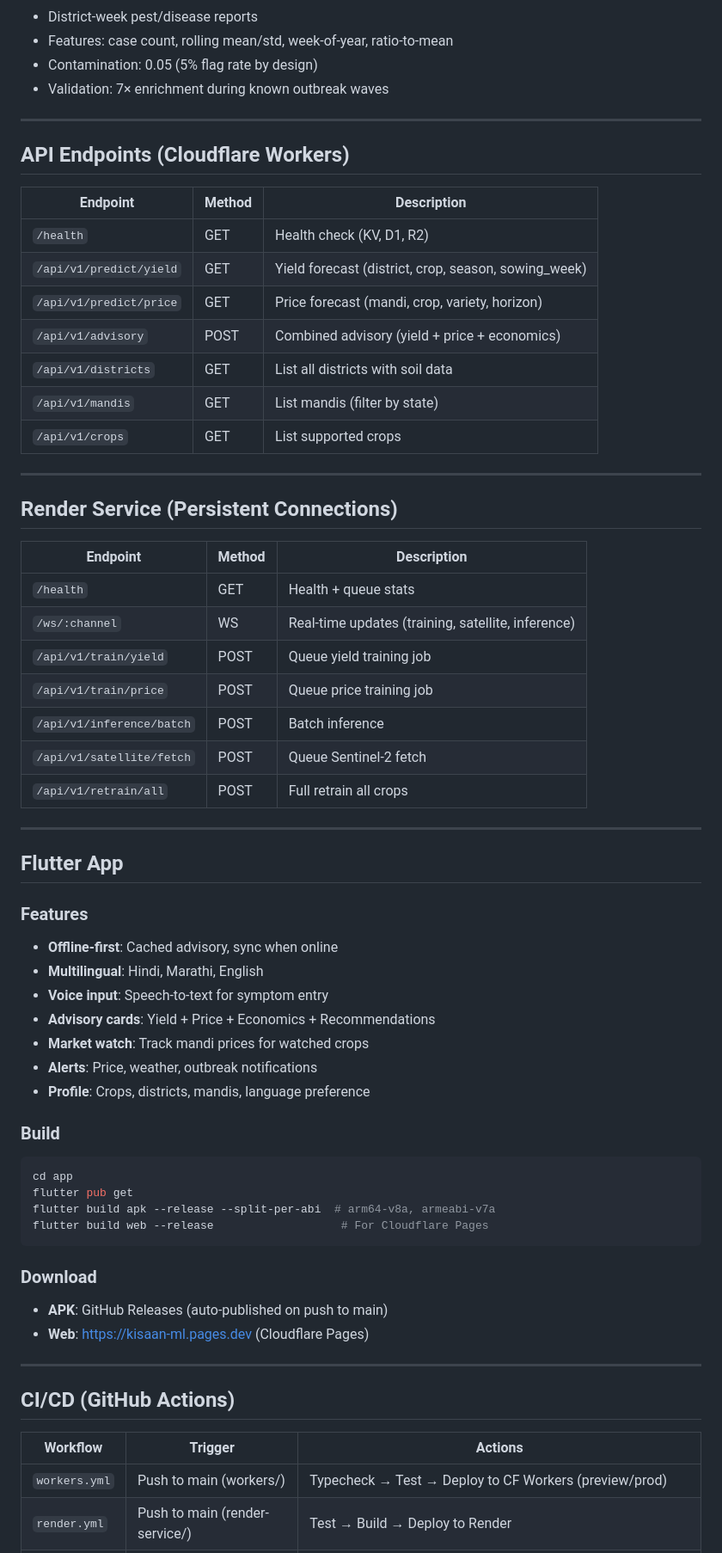
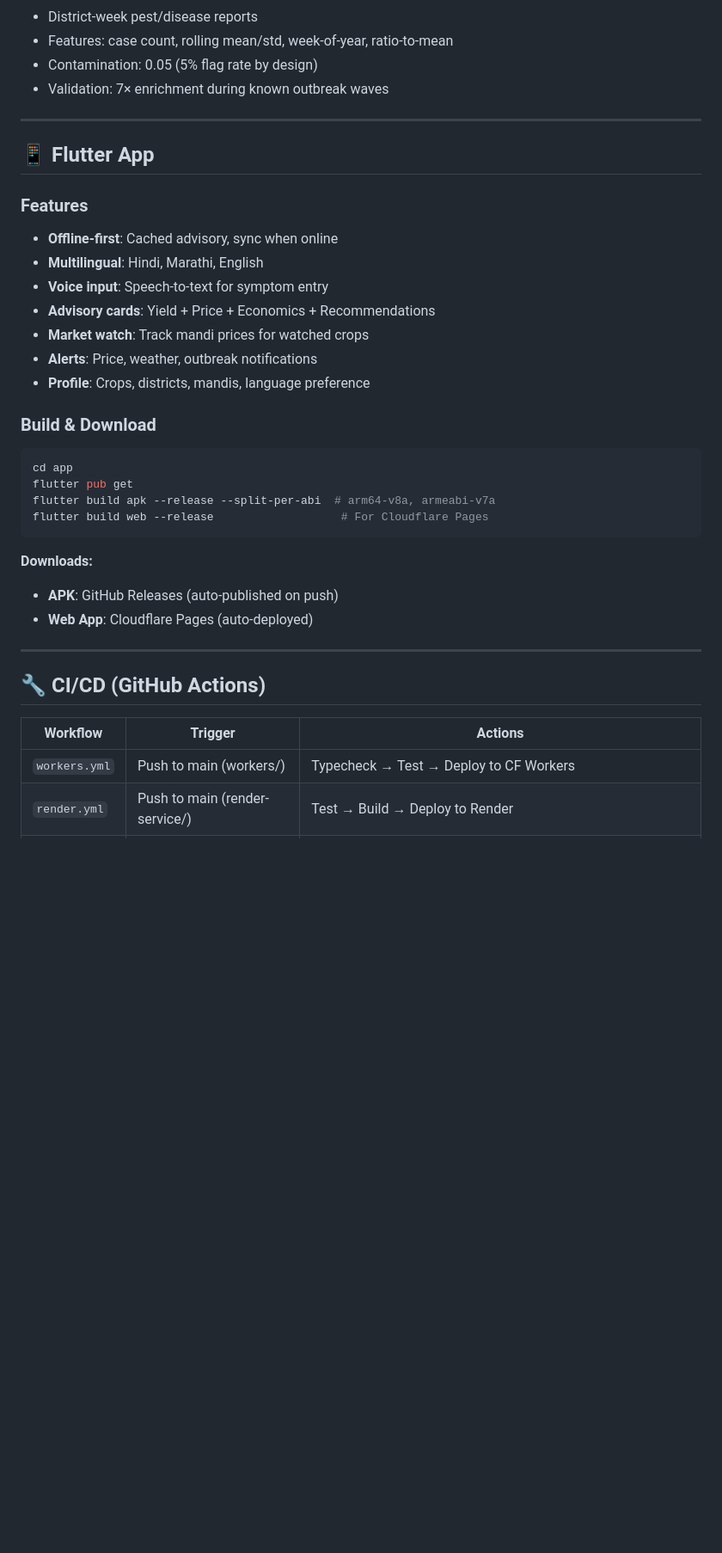
Before and after one commit to vaibhav7087/farmers_ml, a Markdown page: README.md, the part around one of its changes. Shown at 86% size. Rendered like a GitHub page; blank space fills up the shorter version.

````diff
--- a/README.md
+++ b/README.md
@@ -143,35 +169,7 @@ cd app && flutter build apk --release --split-per-abi && cd ..
 
 ---
 
-## API Endpoints (Cloudflare Workers)
-
-| Endpoint | Method | Description |
-|----------|--------|-------------|
-| `/health` | GET | Health check (KV, D1, R2) |
-| `/api/v1/predict/yield` | GET | Yield forecast (district, crop, season, sowing_week) |
-| `/api/v1/predict/price` | GET | Price forecast (mandi, crop, variety, horizon) |
-| `/api/v1/advisory` | POST | Combined advisory (yield + price + economics) |
-| `/api/v1/districts` | GET | List all districts with soil data |
-| `/api/v1/mandis` | GET | List mandis (filter by state) |
-| `/api/v1/crops` | GET | List supported crops |
-
----
-
-## Render Service (Persistent Connections)
-
-| Endpoint | Method | Description |
-|----------|--------|-------------|
-| `/health` | GET | Health + queue stats |
-| `/ws/:channel` | WS | Real-time updates (training, satellite, inference) |
-| `/api/v1/train/yield` | POST | Queue yield training job |
-| `/api/v1/train/price` | POST | Queue price training job |
-| `/api/v1/inference/batch` | POST | Batch inference |
-| `/api/v1/satellite/fetch` | POST | Queue Sentinel-2 fetch |
-| `/api/v1/retrain/all` | POST | Full retrain all crops |
-
----
-
-## Flutter App
+## 📱 Flutter App
 
 ### Features
 - **Offline-first**: Cached advisory, sync when online
@@ -182,7 +180,7 @@ cd app && flutter build apk --release --split-per-abi && cd ..
 - **Alerts**: Price, weather, outbreak notifications
 - **Profile**: Crops, districts, mandis, language preference
 
-### Build
+### Build & Download
 ```bash
 cd app
 flutter pub get
@@ -190,17 +188,17 @@ flutter build apk --release --split-per-abi  # arm64-v8a, armeabi-v7a
 flutter build web --release                   # For Cloudflare Pages
 ```
 
-### Download
-- **APK**: GitHub Releases (auto-published on push to main)
-- **Web**: https://kisaan-ml.pages.dev (Cloudflare Pages)
+**Downloads:**
+- **APK**: GitHub Releases (auto-published on push)
+- **Web App**: Cloudflare Pages (auto-deployed)
 
 ---
 
-## CI/CD (GitHub Actions)
+## 🔧 CI/CD (GitHub Actions)
 
 | Workflow | Trigger | Actions |
 |----------|---------|---------|
-| `workers.yml` | Push to main (workers/) | Typecheck → Test → Deploy to CF Workers (preview/prod) |
+| `workers.yml` | Push to main (workers/) | Typecheck → Test → Deploy to CF Workers |
 | `render.yml` | Push to main (render-service/) | Test → Build → Deploy to Render |
 | `flutter.yml` | Push to main (app/) | Analyze → Test → Build APK + Web → Upload to GH Release + Deploy to CF Pages |
 
````
Also changed, not shown: other parts of README.md (+88 -60 lines).
